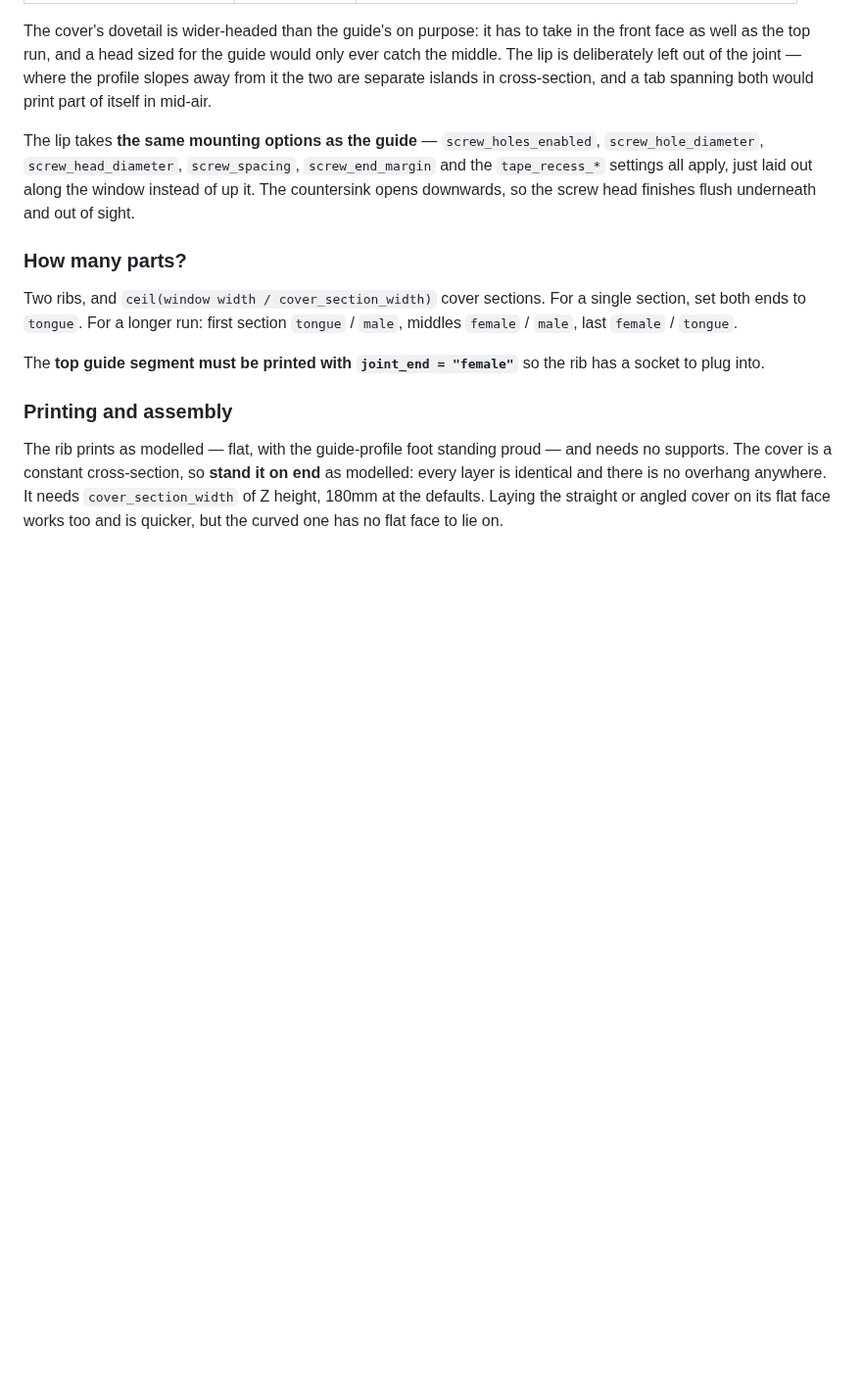
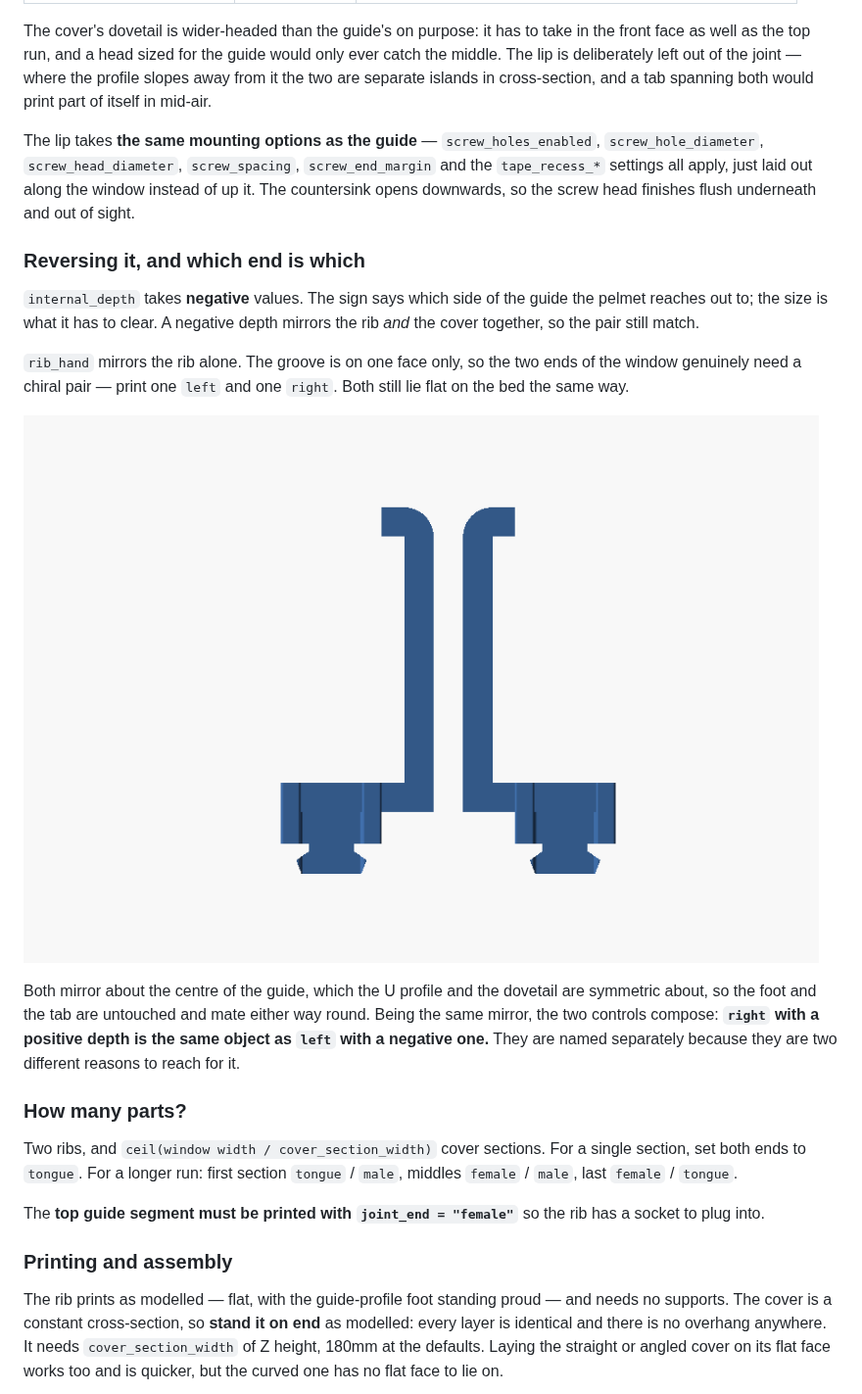
Before and after one commit to masudm/maths, a Markdown page: CAD/README.md, the part around one of its changes. Shown at 98% size. Drawn GitHub-style; pictures changed too: CAD/images/pelmet_hands.png (added); blank space fills up the shorter version.

```diff
--- a/CAD/README.md
+++ b/CAD/README.md
@@ -209,6 +224,24 @@ The lip takes **the same mounting options as the guide** —
 just laid out along the window instead of up it. The countersink opens
 downwards, so the screw head finishes flush underneath and out of sight.
 
+### Reversing it, and which end is which
+
+`internal_depth` takes **negative** values. The sign says which side of the
+guide the pelmet reaches out to; the size is what it has to clear. A negative
+depth mirrors the rib *and* the cover together, so the pair still match.
+
+`rib_hand` mirrors the rib alone. The groove is on one face only, so the two
+ends of the window genuinely need a chiral pair — print one `left` and one
+`right`. Both still lie flat on the bed the same way.
+
+![A left and a right rib](images/pelmet_hands.png)
+
+Both mirror about the centre of the guide, which the U profile and the dovetail
+are symmetric about, so the foot and the tab are untouched and mate either way
+round. Being the same mirror, the two controls compose: **`right` with a
+positive depth is the same object as `left` with a negative one.** They are
+named separately because they are two different reasons to reach for it.
+
 ### How many parts?
 
 Two ribs, and `ceil(window width / cover_section_width)` cover sections. For a
```
Also changed, not shown: other parts of CAD/README.md (+31 -12 lines), CAD/images/pelmet_assembly.png, CAD/images/pelmet_styles.png, 10 other files.
